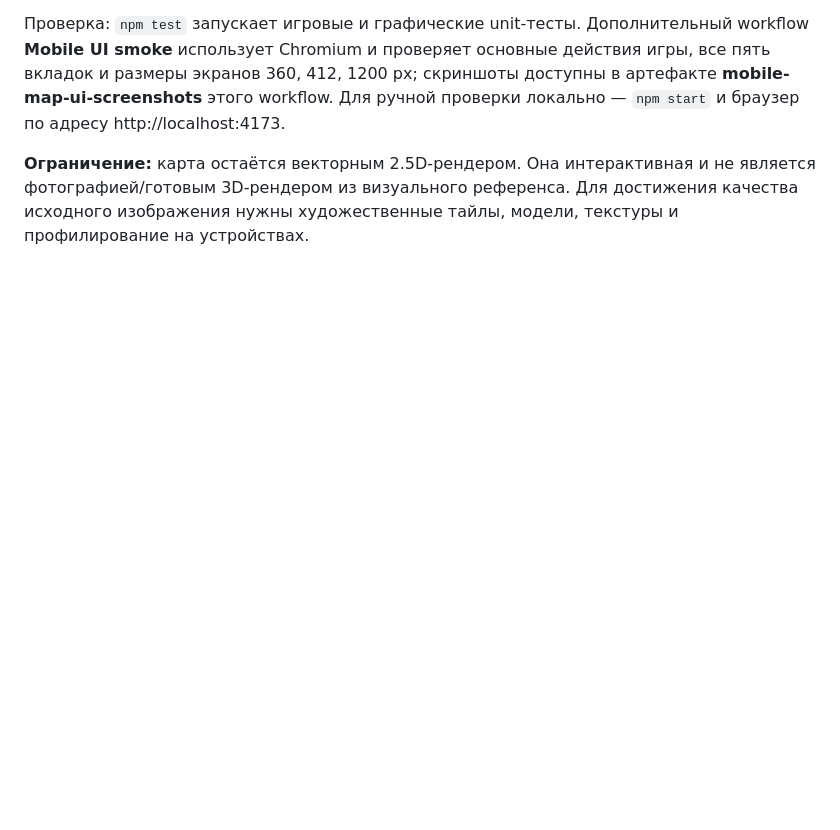
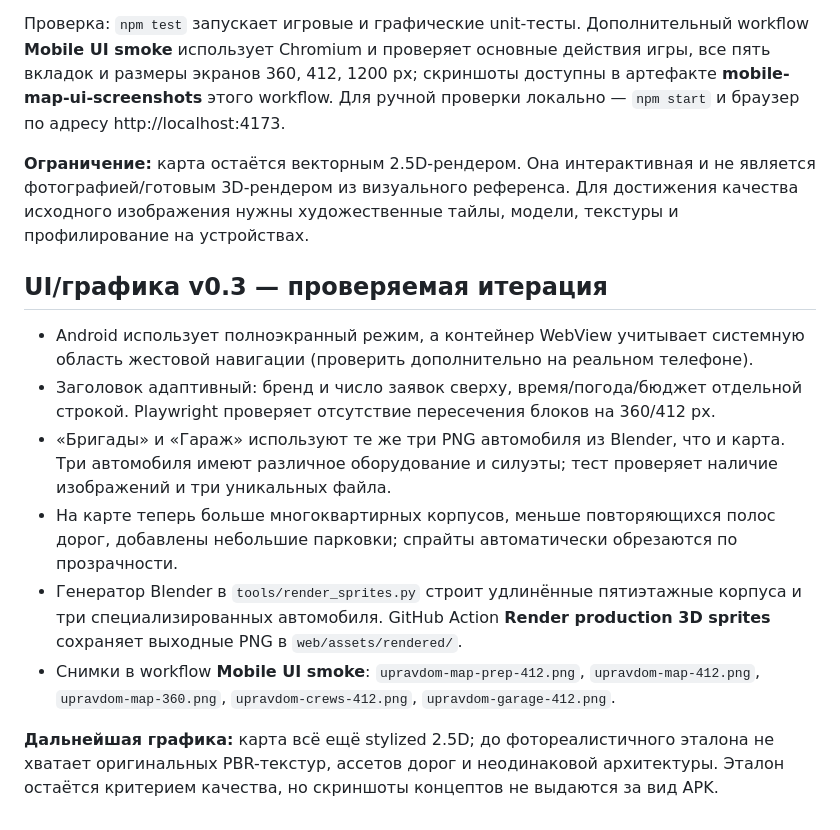
Before and after one commit to fowov2-jpg/-, a Markdown page: README.md, the part around the change. Drawn GitHub-style; blank space fills up the shorter version.

Commit message:
Document verified v0.3 vehicle/map art, native insets and screenshot evidence

```diff
--- a/README.md
+++ b/README.md
@@ -68,3 +68,15 @@ Gradle wrapper намеренно не включён: используйте у
 Проверка: `npm test` запускает игровые и графические unit-тесты. Дополнительный workflow **Mobile UI smoke** использует Chromium и проверяет основные действия игры, все пять вкладок и размеры экранов 360, 412, 1200 px; скриншоты доступны в артефакте **mobile-map-ui-screenshots** этого workflow. Для ручной проверки локально — `npm start` и браузер по адресу http://localhost:4173.
 
 **Ограничение:** карта остаётся векторным 2.5D-рендером. Она интерактивная и не является фотографией/готовым 3D-рендером из визуального референса. Для достижения качества исходного изображения нужны художественные тайлы, модели, текстуры и профилирование на устройствах.
+
+
+## UI/графика v0.3 — проверяемая итерация
+
+- Android использует полноэкранный режим, а контейнер WebView учитывает системную область жестовой навигации (проверить дополнительно на реальном телефоне).
+- Заголовок адаптивный: бренд и число заявок сверху, время/погода/бюджет отдельной строкой. Playwright проверяет отсутствие пересечения блоков на 360/412 px.
+- «Бригады» и «Гараж» используют те же три PNG автомобиля из Blender, что и карта. Три автомобиля имеют различное оборудование и силуэты; тест проверяет наличие изображений и три уникальных файла.
+- На карте теперь больше многоквартирных корпусов, меньше повторяющихся полос дорог, добавлены небольшие парковки; спрайты автоматически обрезаются по прозрачности.
+- Генератор Blender в `tools/render_sprites.py` строит удлинённые пятиэтажные корпуса и три специализированных автомобиля. GitHub Action **Render production 3D sprites** сохраняет выходные PNG в `web/assets/rendered/`.
+- Снимки в workflow **Mobile UI smoke**: `upravdom-map-prep-412.png`, `upravdom-map-412.png`, `upravdom-map-360.png`, `upravdom-crews-412.png`, `upravdom-garage-412.png`.
+
+**Дальнейшая графика:** карта всё ещё stylized 2.5D; до фотореалистичного эталона не хватает оригинальных PBR-текстур, ассетов дорог и неодинаковой архитектуры. Эталон остаётся критерием качества, но скриншоты концептов не выдаются за вид APK.
```
